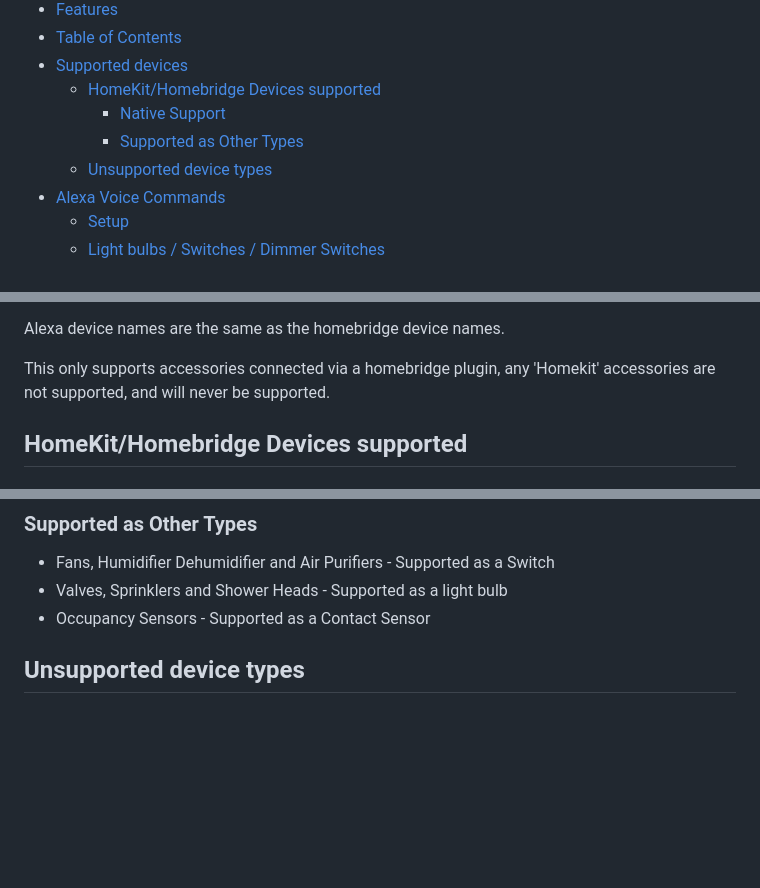
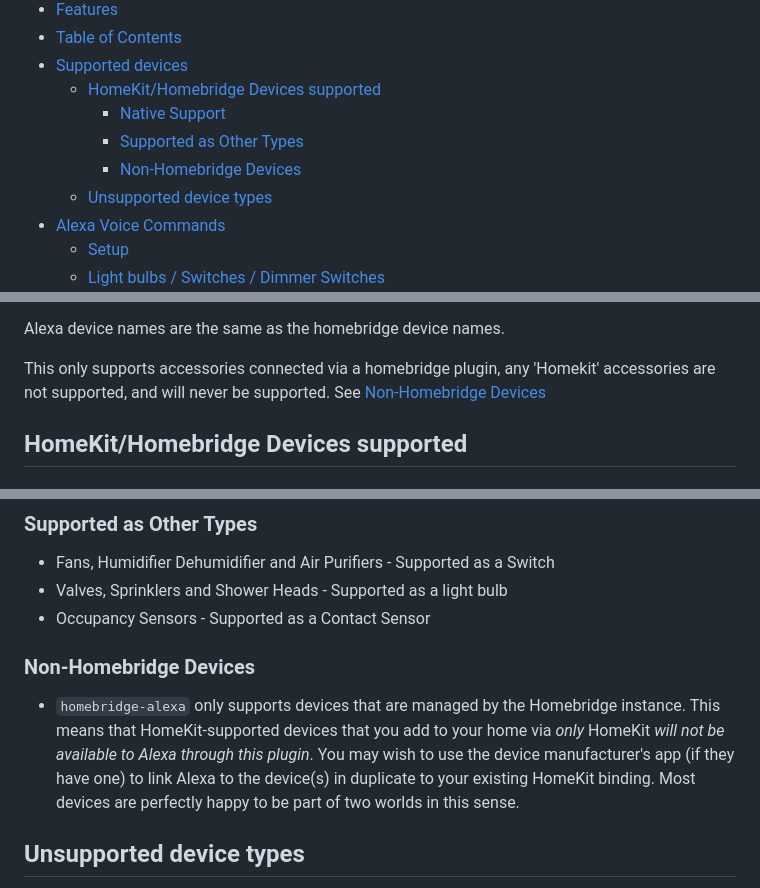
Before and after one commit to NorthernMan54/homebridge-alexa, a Markdown page: README.md, 3 parts joined by grey strips. Drawn GitHub-style; blank space fills up the shorter version.

Commit message:
Add some higher-level clarity about non-Homebridge HomeKit device support (or the lack thereof) (#565)

```diff
--- a/README.md
+++ b/README.md
@@ -46,6 +46,7 @@ Country availability - The plugin is available in these countries, English (AU),
    * [HomeKit/Homebridge Devices supported](#homekithomebridge-devices-supported)
       * [Native Support](#native-support)
       * [Supported as Other Types](#supported-as-other-types)
+      * [Non-Homebridge Devices](#non-homebridge-devices)
    * [Unsupported device types](#unsupported-device-types)
 * [Alexa Voice Commands](#alexa-voice-commands)
    * [Setup](#setup)
@@ -109,7 +110,7 @@ Country availability - The plugin is available in these countries, English (AU),
 
 Alexa device names are the same as the homebridge device names.
 
-This only supports accessories connected via a homebridge plugin, any 'Homekit' accessories are not supported, and will never be supported.
+This only supports accessories connected via a homebridge plugin, any 'Homekit' accessories are not supported, and will never be supported. See [Non-Homebridge Devices](#non-homebridge-devices)
 
 ## HomeKit/Homebridge Devices supported
 
@@ -135,6 +136,10 @@ This only supports accessories connected via a homebridge plugin, any 'Homekit'
 * Fans, Humidifier Dehumidifier and Air Purifiers - Supported as a Switch
 * Valves, Sprinklers and Shower Heads - Supported as a light bulb
 * Occupancy Sensors - Supported as a Contact Sensor
+
+### Non-Homebridge Devices
+
+* `homebridge-alexa` only supports devices that are managed by the Homebridge instance. This means that HomeKit-supported devices that you add to your home via *only* HomeKit _will not be available to Alexa through this plugin_. You may wish to use the device manufacturer's app (if they have one) to link Alexa to the device(s) in duplicate to your existing HomeKit binding. Most devices are perfectly happy to be part of two worlds in this sense.
 
 ## Unsupported device types
 
```
